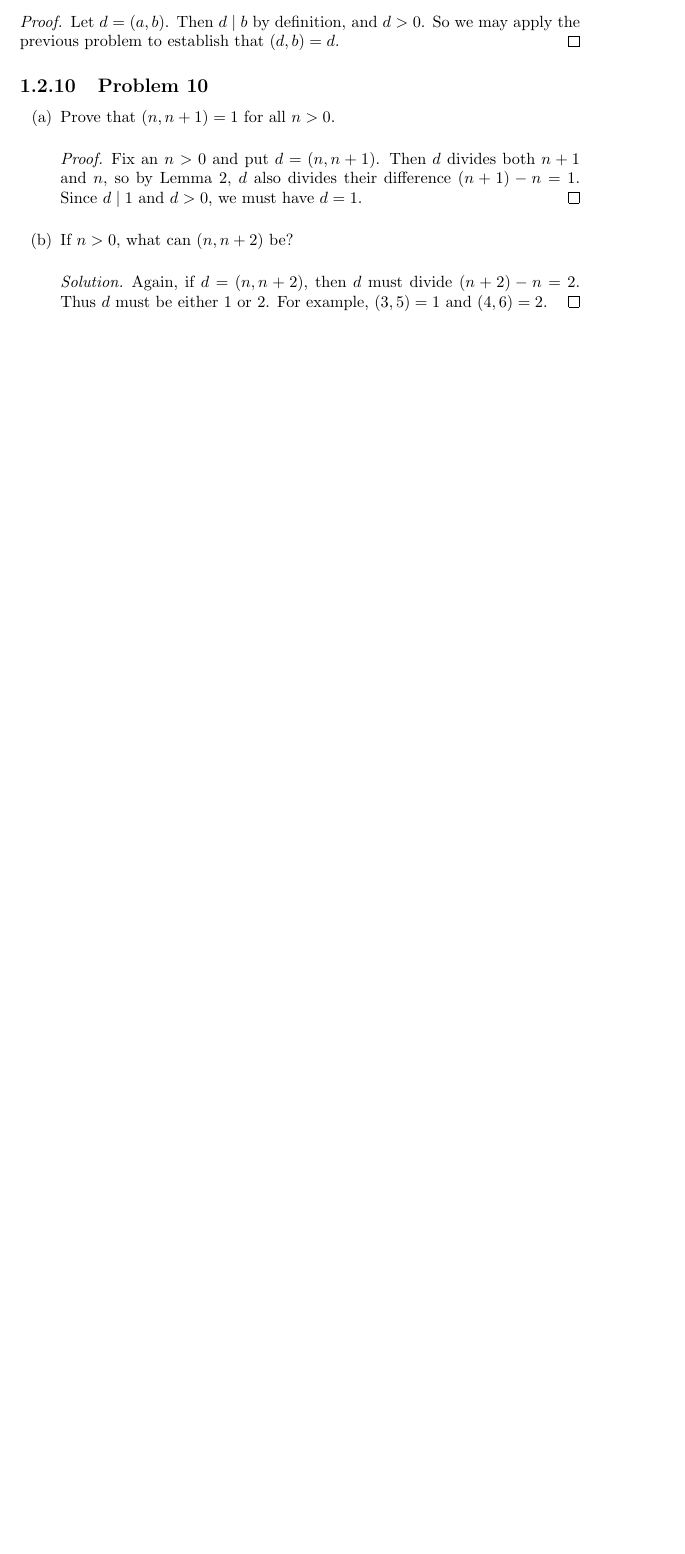
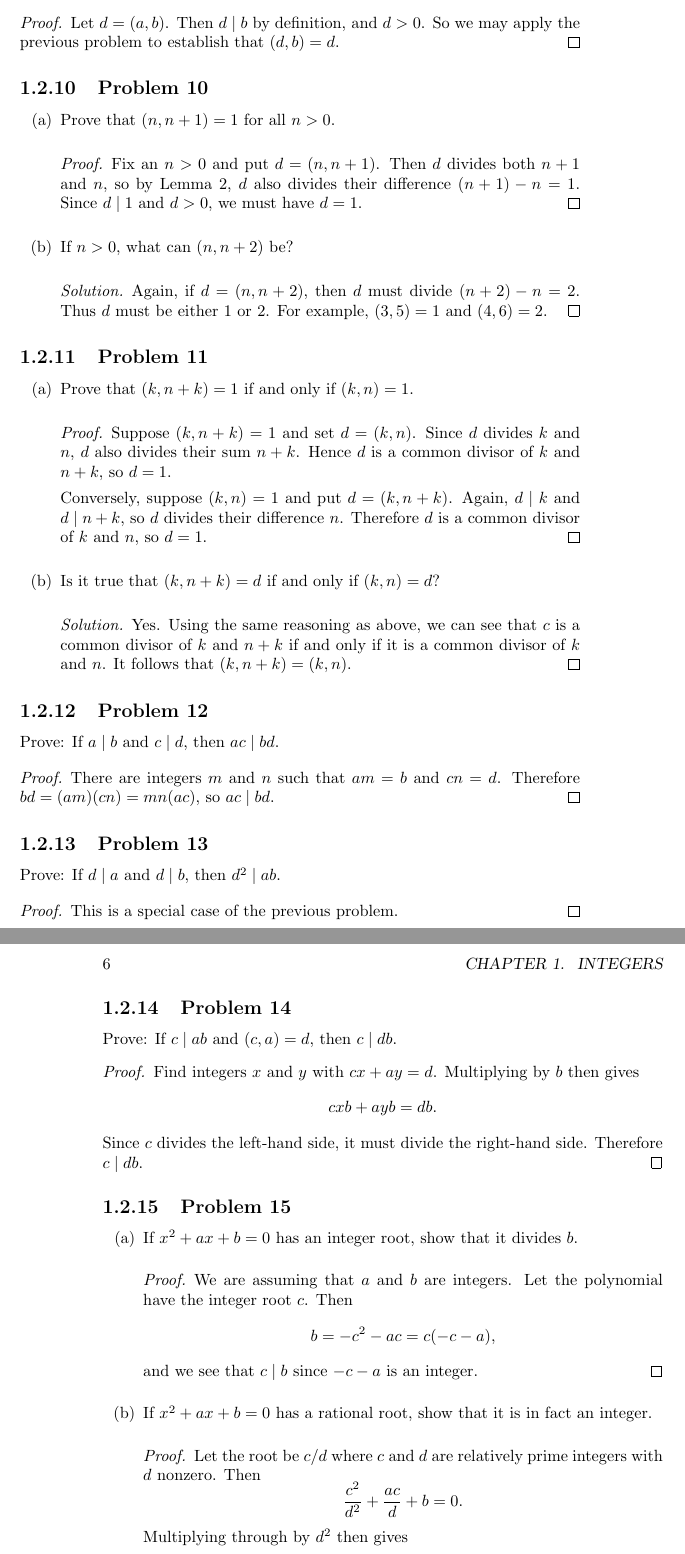
Before and after one commit to gkikola/sol-dudley, a LaTeX book (src/dudleysol.tex, which reads src/ch1.tex): part of page 9 of 9 before the commit and two parts of pages 9 and 10 of 10 after it, the two joined at a grey line, cut so that both start at the same text, the shorter picture padded with empty space. Compiled offline with pdfLaTeX.

Commit message:
1: Add Problems 11-15

```diff
--- a/src/ch1.tex
+++ b/src/ch1.tex
@@ -214,3 +214,68 @@ $a = -b$.
     and $(4,6) = 2$.
   \end{solution}
 \end{enumerate}
+
+\Problem{11}
+\begin{enumerate}
+\item Prove that $(k, n + k) = 1$ if and only if $(k,n) = 1$.
+  \begin{proof}
+    Suppose $(k, n + k) = 1$ and set $d = (k,n)$. Since $d$ divides
+    $k$ and $n$, $d$ also divides their sum $n + k$. Hence $d$ is a
+    common divisor of $k$ and $n + k$, so $d = 1$.
+
+    Conversely, suppose $(k,n) = 1$ and put $d = (k, n + k)$. Again,
+    $d\mid k$ and $d\mid n+k$, so $d$ divides their difference
+    $n$. Therefore $d$ is a common divisor of $k$ and $n$, so $d = 1$.
+  \end{proof}
+\item Is it true that $(k, n+k) = d$ if and only if $(k,n) = d$?
+  \begin{solution}
+    Yes. Using the same reasoning as above, we can see that $c$ is a
+    common divisor of $k$ and $n + k$ if and only if it is a common
+    divisor of $k$ and $n$. It follows that $(k, n+k) = (k,n)$.
+  \end{solution}
+\end{enumerate}
+
+\Problem{12} Prove: If $a\mid b$ and $c\mid d$, then $ac\mid bd$.
+\begin{proof}
+  There are integers $m$ and $n$ such that $am = b$ and $cn =
+  d$. Therefore $bd = (am)(cn) = mn(ac)$, so $ac \mid bd$.
+\end{proof}
+
+\Problem{13} Prove: If $d\mid a$ and $d\mid b$, then $d^2\mid ab$.
+\begin{proof}
+  This is a special case of the previous problem.
+\end{proof}
+
+\Problem{14} Prove: If $c\mid ab$ and $(c,a) = d$, then $c\mid db$.
+\begin{proof}
+  Find integers $x$ and $y$ with $cx + ay = d$. Multiplying by $b$
+  then gives
+  \begin{equation*}
+    cxb + ayb = db.
+  \end{equation*}
+  Since $c$ divides the left-hand side, it must divide the right-hand
+  side. Therefore $c\mid db$.
+\end{proof}
+
+\Problem{15}
+\begin{enumerate}
+\item If $x^2 + ax + b = 0$ has an integer root, show that it divides
+  $b$.
+  \begin{proof}
+    We are assuming that $a$ and $b$ are integers. Let the polynomial
+    have the integer root $c$. Then
+    \begin{equation*}
+      b = -c^2 - ac = c(-c - a),
+    \end{equation*}
+    and we see that $c\mid b$ since $-c - a$ is an integer.
+  \end{proof}
+\item If $x^2 + ax + b = 0$ has a rational root, show that it is in
+  fact an integer.
+  \begin{proof}
+    Let the root be $c/d$ where $c$ and $d$ are relatively prime
+    integers with $d$ nonzero. Then
+    \begin{equation*}
+      \frac{c^2}{d^2} + \frac{ac}d + b = 0.
+    \end{equation*}
+    Multiplying through by $d^2$ then gives
+    \begin{equation*}
```
Also changed, not shown: src/ch1.tex (8 more changed lines).
